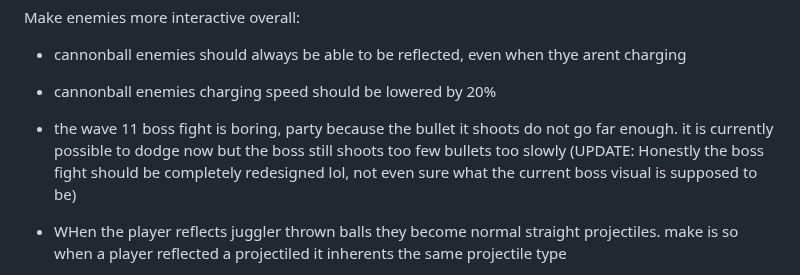
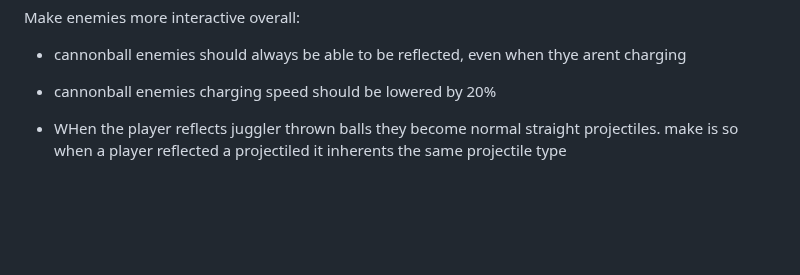
Before and after one commit to JamesBrownR/Clipernator, a Markdown page: info.md, the part around the change. Rendered like a GitHub page; blank space fills up the shorter version.

```diff
--- a/info.md
+++ b/info.md
@@ -21,7 +21,6 @@ Changes (I need to make a lot of changes, not sure where to start):
 Make enemies more interactive overall:
   * cannonball enemies should always be able to be reflected, even when thye arent charging
   * cannonball enemies charging speed should be lowered by 20%
-  * the wave 11 boss fight is boring, party because the bullet it shoots do not go far enough. it is currently possible to dodge now but the boss still shoots too few bullets too slowly (UPDATE: Honestly the boss fight should be completely redesigned lol, not even sure what the current boss visual is supposed to be)
 
 
 
```
